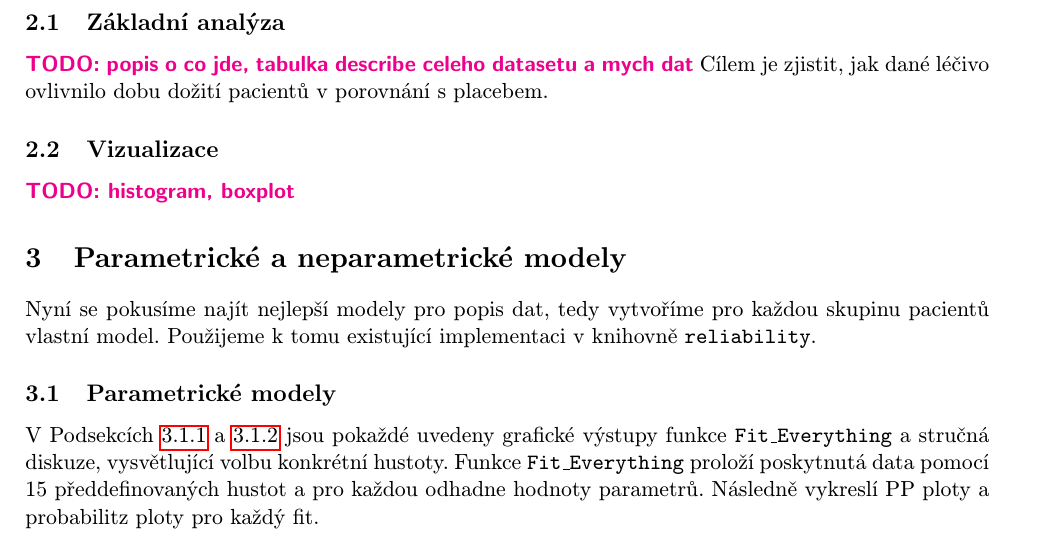
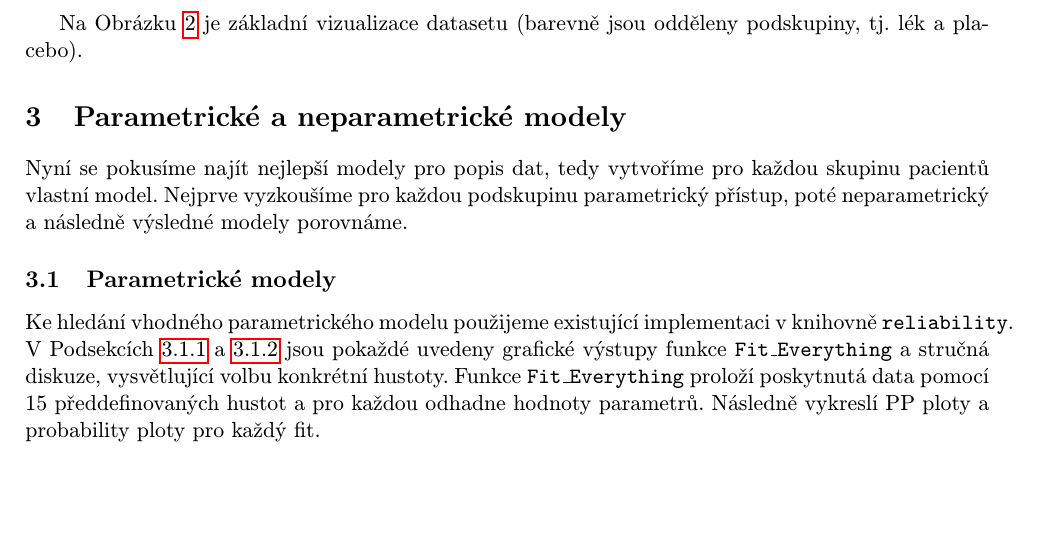
Before and after one commit to aleksejalex/ske_assignment, a LaTeX problem sheet (protokol/SKE_assignment_Gaj.tex): part of page 6 of 15 before the commit and part of page 6 of 16 after it, cut at the place of the change, the shorter picture padded with empty space. Compiled offline with pdfLaTeX.

Commit message:
improvements

```diff
--- a/protokol/SKE_assignment_Gaj.tex
+++ b/protokol/SKE_assignment_Gaj.tex
@@ -279,6 +279,10 @@ V Tabulce~\ref{tab:zaklad_anal_cely_dataset} je uveden základní analýza na ce
 
 	Mezi skutečně léčenými pacienty je několik outlierů s výrazně nadprůměrnou dobou dožití. Může se jednat o případy, pro které testovaný lék je obzvláště účinný nebo pouze o přirozenou výjimku. Skutečnost, že taková odlehlá pozorování jsou pouze v případě léku a pouze na jednu stranu od průměru, napovídá k první variantě.
 
-	\subsection{Základní analýza}
-	\commm{TODO: popis o co jde, tabulka describe celeho datasetu a mych dat}
-	Cílem je zjistit, jak dané léčivo ovlivnilo dobu dožití pacientů v porovnání s placebem.
+%	\subsection{Základní analýza}
+%	\commm{TODO: popis o co jde, tabulka describe celeho datasetu a mych dat}
+%	Cílem je zjistit, jak dané léčivo ovlivnilo dobu dožití pacientů v porovnání s placebem.
+%
+%	\subsection{Vizualizace}
+
+	Na Obrázku~\ref{fig:pairplot_my_data} je základní vizualizace datasetu (barevně jsou odděleny podskupiny, tj. lék a placebo).
@@ -285,16 +294,16 @@ V Tabulce~\ref{tab:zaklad_anal_cely_dataset} je uveden základní analýza na ce
+		\label{fig:pairplot_my_data}
+	\end{figure}
 
 
 
-	\subsection{Vizualizace}
-	\commm{TODO: histogram, boxplot}
+	\section{Parametrické a neparametrické modely}
+	Nyní se pokusíme najít nejlepší modely pro popis dat, tedy vytvoříme pro každou skupinu pacientů vlastní model. Nejprve vyzkoušíme pro každou podskupinu parametrický přístup, poté neparametrický a následně výsledné modely porovnáme.
 
 
-	\section{Parametrické a neparametrické modely}
-	Nyní se pokusíme najít nejlepší modely pro popis dat, tedy vytvoříme pro každou skupinu pacientů vlastní model. Použijeme k tomu existující implementaci v knihovně \texttt{reliability}.
-
 	\subsection{Parametrické modely}
+	Ke hledání vhodného parametrického modelu použijeme existující implementaci v knihovně \texttt{reliability}.
 	V Podsekcích~\ref{sec:parametric_drugs}~a~\ref{sec:parametric_placebo} jsou pokaždé uvedeny grafické výstupy funkce \texttt{Fit\_Everything} a stručná diskuze, vysvětlující volbu konkrétní hustoty.
-	Funkce \texttt{Fit\_Everything} proloží poskytnutá data pomocí 15 předdefinovaných hustot a pro každou odhadne hodnoty parametrů. Následně vykreslí PP ploty a probabilitz ploty pro každý fit.
+	Funkce \texttt{Fit\_Everything} proloží poskytnutá data pomocí 15 předdefinovaných hustot a pro každou odhadne hodnoty parametrů. Následně vykreslí PP ploty a probability ploty pro každý fit.
 
 
 	\subsubsection{Pacienti léčení lékem} \label{sec:parametric_drugs}
```
Also changed, not shown: protokol/SKE_assignment_Gaj.tex (5 more changed lines), 3 other files.
